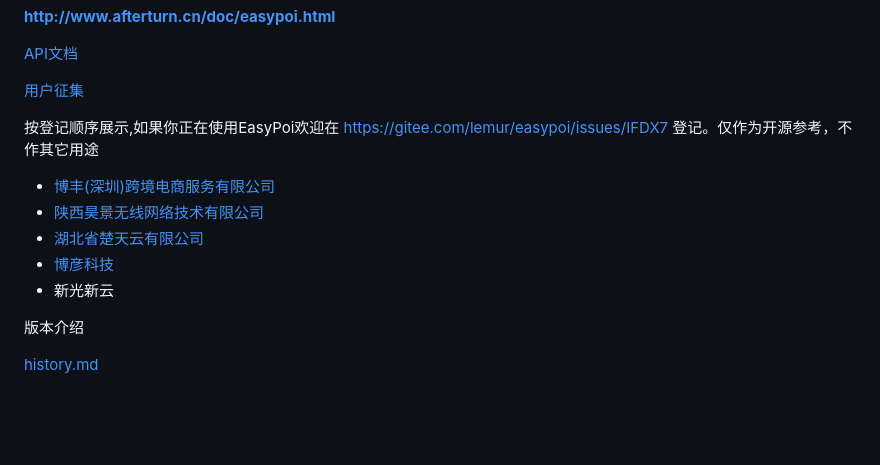
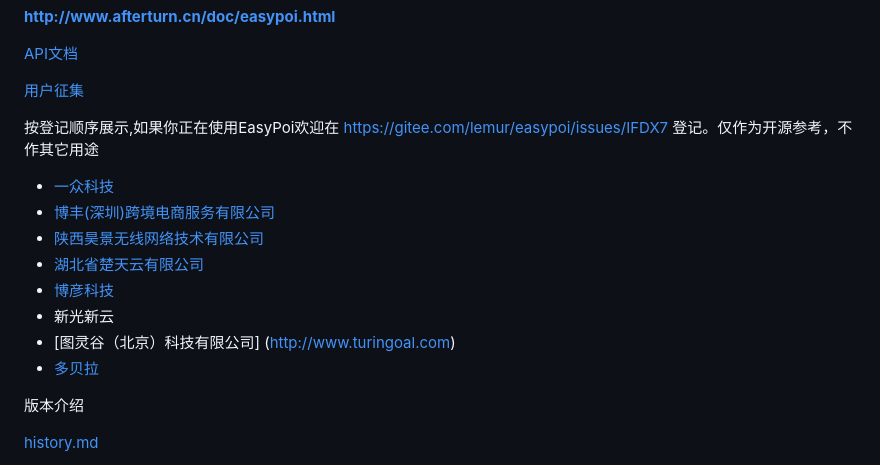
Before and after one commit to fancyoungnuc2h/123biubiu, a Markdown page: README.md, the part around the change. GitHub-like rendering; blank space fills up the shorter version.

Commit message:
新增几个公司

```diff
--- a/README.md
+++ b/README.md
@@ -33,11 +33,15 @@ Spring Boot 支持    https://gitee.com/lemur/easypoi-spring-boot-starter
 
 按登记顺序展示,如果你正在使用EasyPoi欢迎在 https://gitee.com/lemur/easypoi/issues/IFDX7 登记。仅作为开源参考，不作其它用途
 
+   - [一众科技](http://studio.afterturn.cn/)
    - [博丰(深圳)跨境电商服务有限公司 ](http://www.bfeservice.com/)
    - [陕西昊景无线网络技术有限公司](http://www.hjwxbd.com)
    - [湖北省楚天云有限公司](http://www.chutianyun.gov.cn)
    - [博彦科技](http://www.beyondsoft.com)
    - 新光新云
+   - [图灵谷（北京）科技有限公司] (http://www.turingoal.com)
+   - [多贝拉](https://www.duobeila.cn/)
+
 
 
 版本介绍
```
